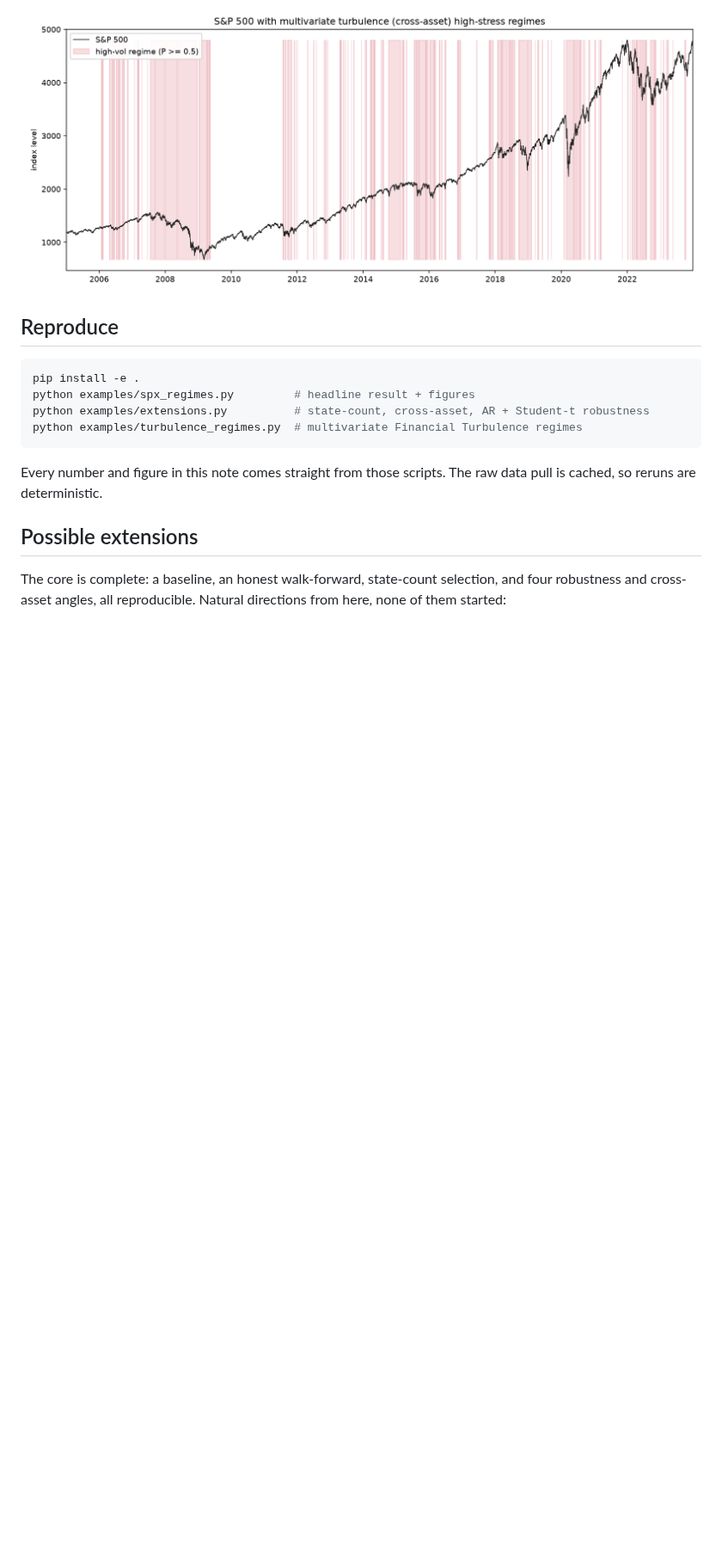
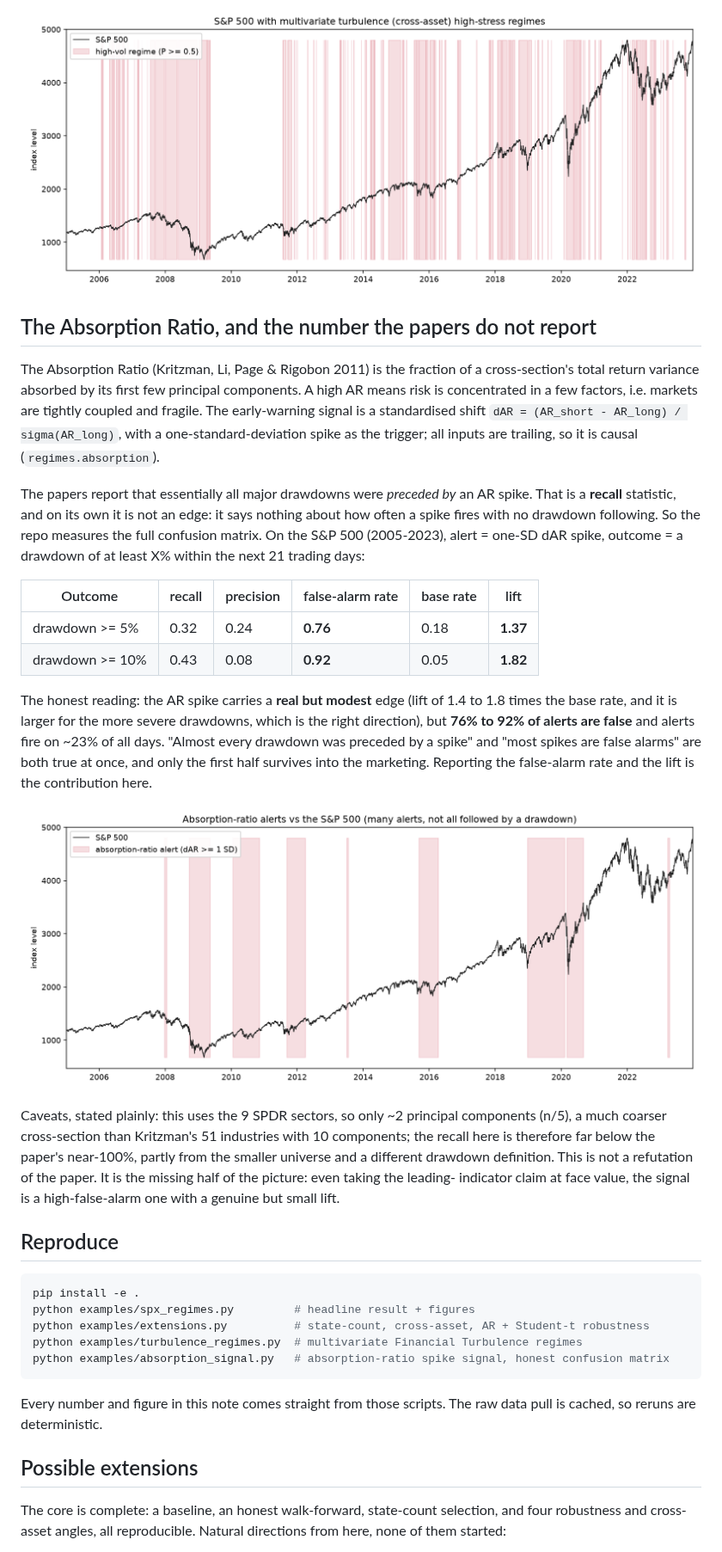
Before and after one commit to Thomas-quinn7/market-regime-detection, a Markdown page: docs/WRITEUP.md, the part around the change. Shown at 86% size. Rendered like a GitHub page; pictures changed too: docs/figures/absorption_alerts.png (added); blank space fills up the shorter version.

````diff
--- a/docs/WRITEUP.md
+++ b/docs/WRITEUP.md
@@ -214,6 +214,39 @@ Testing it on that narrower task is the fair, unflattering comparison, so that i
 
 ![S&P 500 with multivariate turbulence regimes](figures/turbulence_regimes.png)
 
+## The Absorption Ratio, and the number the papers do not report
+
+The Absorption Ratio (Kritzman, Li, Page & Rigobon 2011) is the fraction of a cross-section's total
+return variance absorbed by its first few principal components. A high AR means risk is concentrated
+in a few factors, i.e. markets are tightly coupled and fragile. The early-warning signal is a
+standardised shift `dAR = (AR_short - AR_long) / sigma(AR_long)`, with a one-standard-deviation spike
+as the trigger; all inputs are trailing, so it is causal (`regimes.absorption`).
+
+The papers report that essentially all major drawdowns were *preceded by* an AR spike. That is a
+**recall** statistic, and on its own it is not an edge: it says nothing about how often a spike fires
+with no drawdown following. So the repo measures the full confusion matrix. On the S&P 500
+(2005-2023), alert = one-SD dAR spike, outcome = a drawdown of at least X% within the next 21 trading
+days:
+
+| Outcome | recall | precision | false-alarm rate | base rate | lift |
+|---|---|---|---|---|---|
+| drawdown >= 5% | 0.32 | 0.24 | **0.76** | 0.18 | **1.37** |
+| drawdown >= 10% | 0.43 | 0.08 | **0.92** | 0.05 | **1.82** |
+
+The honest reading: the AR spike carries a **real but modest** edge (lift of 1.4 to 1.8 times the base
+rate, and it is larger for the more severe drawdowns, which is the right direction), but **76% to 92%
+of alerts are false** and alerts fire on ~23% of all days. "Almost every drawdown was preceded by a
+spike" and "most spikes are false alarms" are both true at once, and only the first half survives into
+the marketing. Reporting the false-alarm rate and the lift is the contribution here.
+
+![Absorption-ratio alerts vs the S&P 500](figures/absorption_alerts.png)
+
+Caveats, stated plainly: this uses the 9 SPDR sectors, so only ~2 principal components (n/5), a much
+coarser cross-section than Kritzman's 51 industries with 10 components; the recall here is therefore
+far below the paper's near-100%, partly from the smaller universe and a different drawdown definition.
+This is not a refutation of the paper. It is the missing half of the picture: even taking the leading-
+indicator claim at face value, the signal is a high-false-alarm one with a genuine but small lift.
+
 ## Reproduce
 
 ```bash
@@ -221,6 +254,7 @@ pip install -e .
 python examples/spx_regimes.py         # headline result + figures
 python examples/extensions.py          # state-count, cross-asset, AR + Student-t robustness
 python examples/turbulence_regimes.py  # multivariate Financial Turbulence regimes
+python examples/absorption_signal.py   # absorption-ratio spike signal, honest confusion matrix
 ```
 
 Every number and figure in this note comes straight from those scripts. The raw data pull is cached,
````
Also changed, not shown: README.md (+2 -1 lines), 3 other files.
